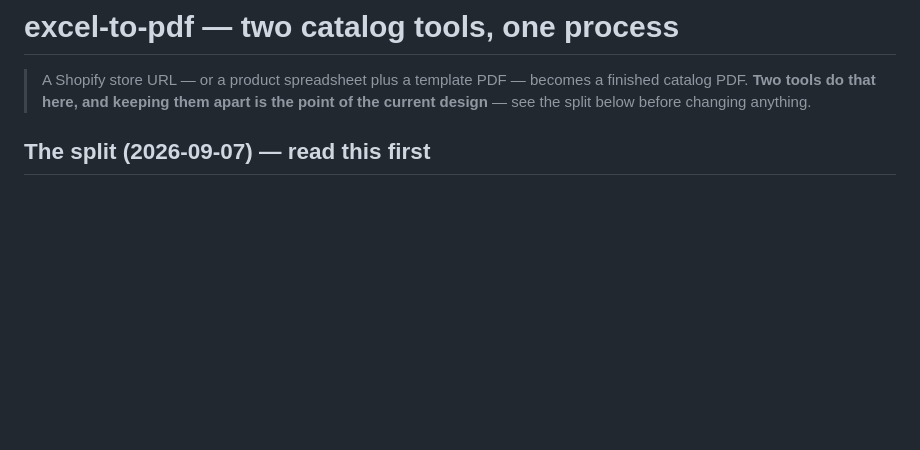
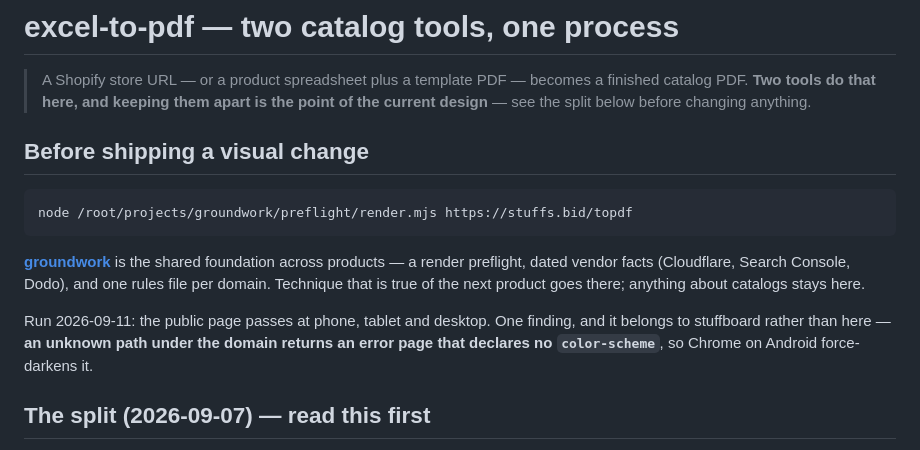
Before and after one commit to dave8172/excel-pdf-catalog, a Markdown page: CLAUDE.md, the part around the change. GitHub-like rendering; blank space fills up the shorter version.

Commit message:
Point at groundwork for the render preflight
Co-Authored-By: Claude Opus 5 (1M context) <noreply@anthropic.com>
Claude-Session: https://claude.ai/code/session_01Sa5169APZKZrqTZgz6NTVY

````diff
--- a/CLAUDE.md
+++ b/CLAUDE.md
@@ -1,6 +1,17 @@
 # excel-to-pdf — two catalog tools, one process
 
 > A Shopify store URL — or a product spreadsheet plus a template PDF — becomes a finished catalog PDF. **Two tools do that here, and keeping them apart is the point of the current design** — see the split below before changing anything.
+
+## Before shipping a visual change
+
+```
+node /root/projects/groundwork/preflight/render.mjs https://stuffs.bid/topdf
+```
+
+**[groundwork](../groundwork)** is the shared foundation across products — a render preflight, dated vendor facts (Cloudflare, Search Console, Dodo), and one rules file per domain. Technique that is true of the next product goes there; anything about catalogs stays here.
+
+Run 2026-09-11: the public page passes at phone, tablet and desktop. One finding, and it belongs to stuffboard rather than here — **an unknown path under the domain returns an error page that declares no `color-scheme`**, so Chrome on Android force-darkens it.
+
 
 ## The split (2026-09-07) — read this first
 
````
